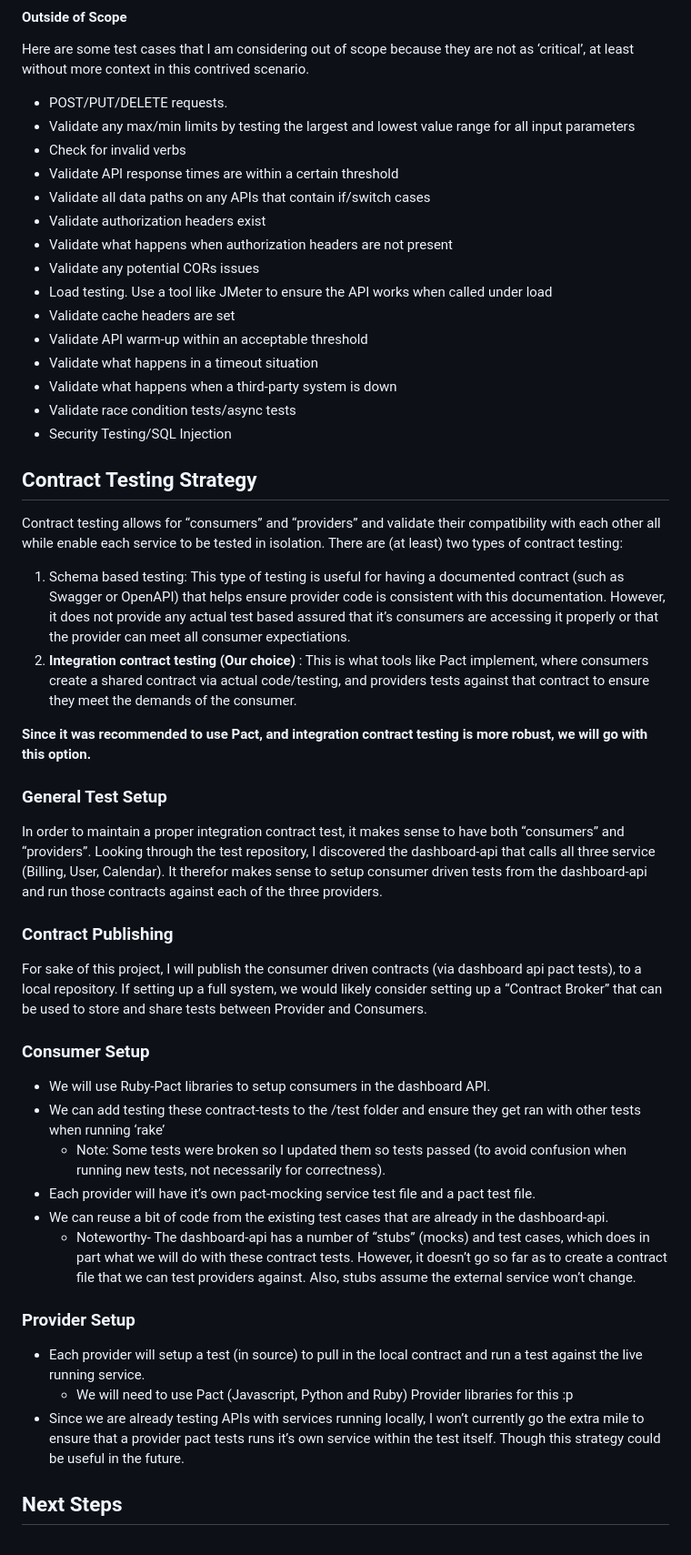
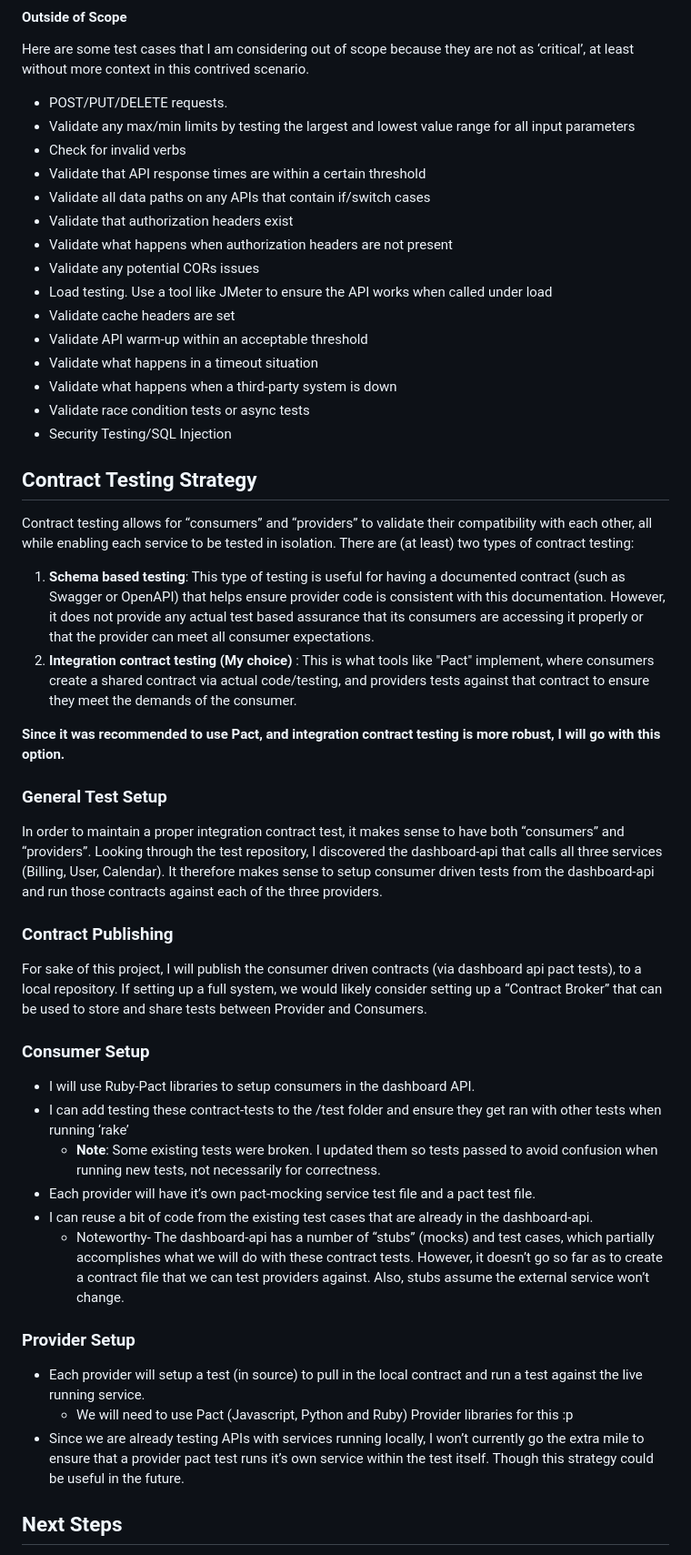
Before and after one commit to danbamboo/sr-sdet-assignment, a Markdown page: assignment_submission/comprehensive_test_strategy.md, the part around the change printed below. Shown: that part at 91% size. GitHub-like rendering.

```diff
--- a/assignment_submission/comprehensive_test_strategy.md
+++ b/assignment_submission/comprehensive_test_strategy.md
@@ -77,9 +77,9 @@ Here are some test cases that I am considering out of scope because they are not
 * POST/PUT/DELETE requests.
 * Validate any max/min limits by testing the largest and lowest value range for all input parameters
 * Check for invalid verbs
-* Validate API response times are within a certain threshold
+* Validate that API response times are within a certain threshold
 * Validate all data paths on any APIs that contain if/switch cases
-* Validate authorization headers exist
+* Validate that authorization headers exist
 * Validate what happens when authorization headers are not present
 * Validate any potential CORs issues
 * Load testing. Use a tool like JMeter to ensure the API works when called under load
@@ -87,21 +87,21 @@ Here are some test cases that I am considering out of scope because they are not
 * Validate API warm-up within an acceptable threshold
 * Validate what happens in a timeout situation
 * Validate what happens when a third-party system is down
-* Validate race condition tests/async tests
+* Validate race condition tests or async tests
 * Security Testing/SQL Injection
 
 ## Contract Testing Strategy
 
-Contract testing allows for “consumers” and “providers” and validate their compatibility with each other all while enable each service to be tested in isolation.  There are (at least) two types of contract testing:
+Contract testing allows for “consumers” and “providers” to validate their compatibility with each other, all while enabling each service to be tested in isolation.  There are (at least) two types of contract testing:
 
-1) Schema based testing:  This type of testing is useful for having a documented contract (such as Swagger or OpenAPI) that helps ensure provider code is consistent with this documentation.  However, it does not provide any actual test based assured that it’s consumers are accessing it properly or that the provider can meet all consumer expectiations.
-2) **Integration contract testing (Our choice)** :  This is what tools like Pact implement, where consumers create a shared contract via actual code/testing, and providers tests against that contract to ensure they meet the demands of the consumer.
+1) **Schema based testing**:  This type of testing is useful for having a documented contract (such as Swagger or OpenAPI) that helps ensure provider code is consistent with this documentation.  However, it does not provide any actual test based assurance that its consumers are accessing it properly or that the provider can meet all consumer expectations.
+2) **Integration contract testing (My choice)** :  This is what tools like "Pact" implement, where consumers create a shared contract via actual code/testing, and providers tests against that contract to ensure they meet the demands of the consumer.
 
-**Since it was recommended to use Pact, and integration contract testing is more robust, we will go with this option.**
+**Since it was recommended to use Pact, and integration contract testing is more robust, I will go with this option.**
 
 ### General Test Setup
 
-In order to maintain a proper integration contract test, it makes sense to have both “consumers” and “providers”.  Looking through the test repository, I discovered the dashboard-api that calls all three service (Billing, User, Calendar).  It therefor makes sense to setup consumer driven tests from the dashboard-api and run those contracts against each of the three providers.
+In order to maintain a proper integration contract test, it makes sense to have both “consumers” and “providers”.  Looking through the test repository, I discovered the dashboard-api that calls all three services (Billing, User, Calendar).  It therefore makes sense to setup consumer driven tests from the dashboard-api and run those contracts against each of the three providers.
 
 ### Contract Publishing
 
@@ -109,12 +109,12 @@ For sake of this project, I will publish the consumer driven contracts (via dash
 
 ### Consumer Setup
 
-* We will use Ruby-Pact libraries to setup consumers in the dashboard API.
-* We can add testing these contract-tests to the /test folder and ensure they get ran with other tests when running ‘rake’
-  * Note:  Some tests were broken so I updated them so tests passed (to avoid confusion when running new tests, not necessarily for correctness).
+* I will use Ruby-Pact libraries to setup consumers in the dashboard API.
+* I can add testing these contract-tests to the /test folder and ensure they get ran with other tests when running ‘rake’
+  * **Note**:  Some existing tests were broken. I updated them so tests passed to avoid confusion when running new tests, not necessarily for correctness.
 * Each provider will have it’s own pact-mocking service test file and a pact test file.
-* We can reuse a bit of code from the existing test cases that are already in the dashboard-api.
-  * Noteworthy- The dashboard-api has a number of “stubs” (mocks) and test cases, which does in part what we will do with these contract tests.  However, it doesn’t go so far as to create a contract file that we can test providers against. Also, stubs assume the external service won’t change.
+* I can reuse a bit of code from the existing test cases that are already in the dashboard-api.
+  * Noteworthy- The dashboard-api has a number of “stubs” (mocks) and test cases, which partially accomplishes what we will do with these contract tests.  However, it doesn’t go so far as to create a contract file that we can test providers against. Also, stubs assume the external service won’t change.
 
 
 
@@ -122,7 +122,7 @@ For sake of this project, I will publish the consumer driven contracts (via dash
 
 * Each provider will setup a test (in source) to pull in the local contract and run a test against the live running service.
   * We will need to use Pact (Javascript, Python and Ruby) Provider libraries for this :p
-* Since we are already testing APIs with services running locally, I won’t currently go the extra mile to ensure that a provider pact tests runs it’s own service within the test itself.  Though this strategy could be useful in the future.
+* Since we are already testing APIs with services running locally, I won’t currently go the extra mile to ensure that a provider pact test runs it’s own service within the test itself.  Though this strategy could be useful in the future.
 
 ## Next Steps
 Time to get testing.  For API and Contract testing details and guide for running see the [API and Contract Testing Guide](API_and_Contract_Testing_Guide.md)
```
Also changed, not shown: other parts of assignment_submission/comprehensive_test_strategy.md (+19 -19 lines).
